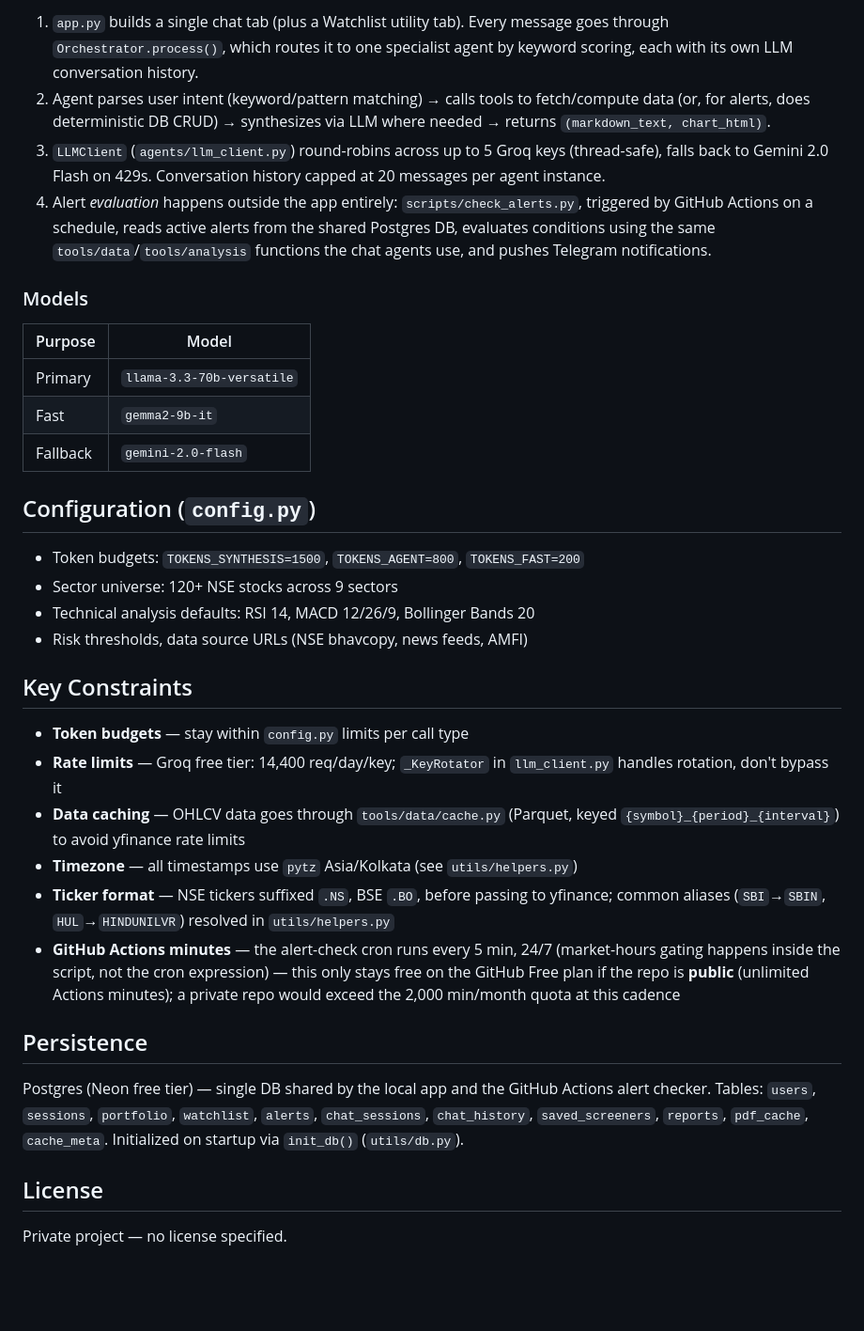
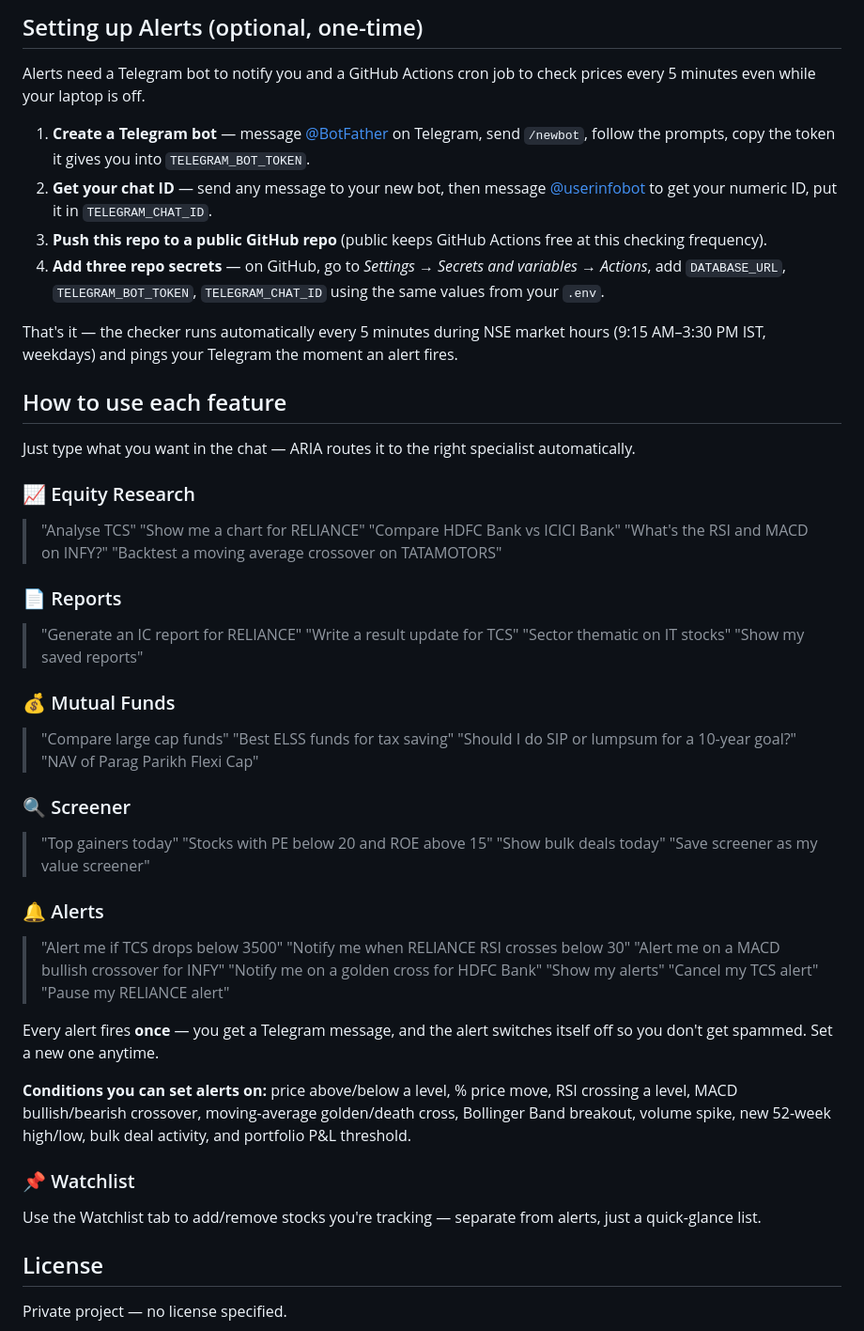
Before and after one commit to champ475/ARIA-research-agent, a Markdown page: README.md, the part around one of its changes. Shown at 94% size. GitHub-like rendering; blank space fills up the shorter version.

```diff
--- a/README.md
+++ b/README.md
@@ -76,36 +33,59 @@ reports/                    Generated report output
 
-1. `app.py` builds a single chat tab (plus a Watchlist utility tab). Every message goes through `Orchestrator.process()`, which routes it to one specialist agent by keyword scoring, each with its own LLM conversation history.
-2. Agent parses user intent (keyword/pattern matching) → calls tools to fetch/compute data (or, for alerts, does deterministic DB CRUD) → synthesizes via LLM where needed → returns `(markdown_text, chart_html)`.
-3. `LLMClient` (`agents/llm_client.py`) round-robins across up to 5 Groq keys (thread-safe), falls back to Gemini 2.0 Flash on 429s. Conversation history capped at 20 messages per agent instance.
-4. Alert *evaluation* happens outside the app entirely: `scripts/check_alerts.py`, triggered by GitHub Actions on a schedule, reads active alerts from the shared Postgres DB, evaluates conditions using the same `tools/data`/`tools/analysis` functions the chat agents use, and pushes Telegram notifications.
+## Setting up Alerts (optional, one-time)
 
-### Models
+Alerts need a Telegram bot to notify you and a GitHub Actions cron job to check prices every 5 minutes even while your laptop is off.
 
-| Purpose      | Model                        |
-|--------------|-------------------------------|
-| Primary       | `llama-3.3-70b-versatile`     |
-| Fast           | `gemma2-9b-it`                 |
-| Fallback       | `gemini-2.0-flash`             |
+1. **Create a Telegram bot** — message [@BotFather](https://t.me/BotFather) on Telegram, send `/newbot`, follow the prompts, copy the token it gives you into `TELEGRAM_BOT_TOKEN`.
+2. **Get your chat ID** — send any message to your new bot, then message [@userinfobot](https://t.me/userinfobot) to get your numeric ID, put it in `TELEGRAM_CHAT_ID`.
+3. **Push this repo to a public GitHub repo** (public keeps GitHub Actions free at this checking frequency).
+4. **Add three repo secrets** — on GitHub, go to *Settings → Secrets and variables → Actions*, add `DATABASE_URL`, `TELEGRAM_BOT_TOKEN`, `TELEGRAM_CHAT_ID` using the same values from your `.env`.
 
-## Configuration (`config.py`)
+That's it — the checker runs automatically every 5 minutes during NSE market hours (9:15 AM–3:30 PM IST, weekdays) and pings your Telegram the moment an alert fires.
 
-- Token budgets: `TOKENS_SYNTHESIS=1500`, `TOKENS_AGENT=800`, `TOKENS_FAST=200`
-- Sector universe: 120+ NSE stocks across 9 sectors
-- Technical analysis defaults: RSI 14, MACD 12/26/9, Bollinger Bands 20
-- Risk thresholds, data source URLs (NSE bhavcopy, news feeds, AMFI)
+## How to use each feature
 
-## Key Constraints
+Just type what you want in the chat — ARIA routes it to the right specialist automatically.
 
-- **Token budgets** — stay within `config.py` limits per call type
-- **Rate limits** — Groq free tier: 14,400 req/day/key; `_KeyRotator` in `llm_client.py` handles rotation, don't bypass it
-- **Data caching** — OHLCV data goes through `tools/data/cache.py` (Parquet, keyed `{symbol}_{period}_{interval}`) to avoid yfinance rate limits
-- **Timezone** — all timestamps use `pytz` Asia/Kolkata (see `utils/helpers.py`)
-- **Ticker format** — NSE tickers suffixed `.NS`, BSE `.BO`, before passing to yfinance; common aliases (`SBI`→`SBIN`, `HUL`→`HINDUNILVR`) resolved in `utils/helpers.py`
-- **GitHub Actions minutes** — the alert-check cron runs every 5 min, 24/7 (market-hours gating happens inside the script, not the cron expression) — this only stays free on the GitHub Free plan if the repo is **public** (unlimited Actions minutes); a private repo would exceed the 2,000 min/month quota at this cadence
+### 📈 Equity Research
+> "Analyse TCS"
+> "Show me a chart for RELIANCE"
+> "Compare HDFC Bank vs ICICI Bank"
+> "What's the RSI and MACD on INFY?"
+> "Backtest a moving average crossover on TATAMOTORS"
 
-## Persistence
+### 📄 Reports
+> "Generate an IC report for RELIANCE"
+> "Write a result update for TCS"
+> "Sector thematic on IT stocks"
+> "Show my saved reports"
 
-Postgres (Neon free tier) — single DB shared by the local app and the GitHub Actions alert checker. Tables: `users`, `sessions`, `portfolio`, `watchlist`, `alerts`, `chat_sessions`, `chat_history`, `saved_screeners`, `reports`, `pdf_cache`, `cache_meta`. Initialized on startup via `init_db()` (`utils/db.py`).
+### 💰 Mutual Funds
+> "Compare large cap funds"
+> "Best ELSS funds for tax saving"
+> "Should I do SIP or lumpsum for a 10-year goal?"
+> "NAV of Parag Parikh Flexi Cap"
+
+### 🔍 Screener
+> "Top gainers today"
+> "Stocks with PE below 20 and ROE above 15"
+> "Show bulk deals today"
+> "Save screener as my value screener"
+
+### 🔔 Alerts
+> "Alert me if TCS drops below 3500"
+> "Notify me when RELIANCE RSI crosses below 30"
+> "Alert me on a MACD bullish crossover for INFY"
+> "Notify me on a golden cross for HDFC Bank"
+> "Show my alerts"
+> "Cancel my TCS alert"
+> "Pause my RELIANCE alert"
+
+Every alert fires **once** — you get a Telegram message, and the alert switches itself off so you don't get spammed. Set a new one anytime.
+
+**Conditions you can set alerts on:** price above/below a level, % price move, RSI crossing a level, MACD bullish/bearish crossover, moving-average golden/death cross, Bollinger Band breakout, volume spike, new 52-week high/low, bulk deal activity, and portfolio P&L threshold.
+
+### 📌 Watchlist
+Use the Watchlist tab to add/remove stocks you're tracking — separate from alerts, just a quick-glance list.
 
 ## License
 
```
Also changed, not shown: other parts of README.md (+17 -60 lines).
